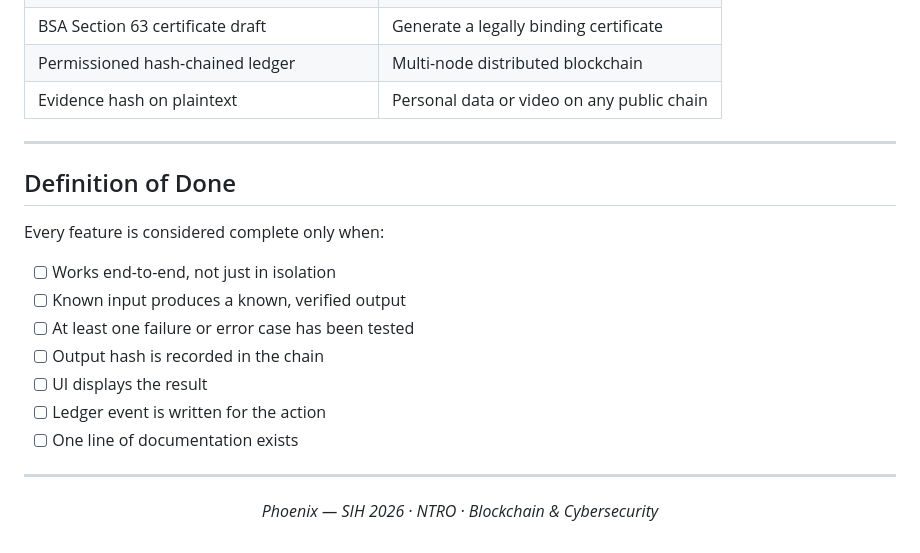
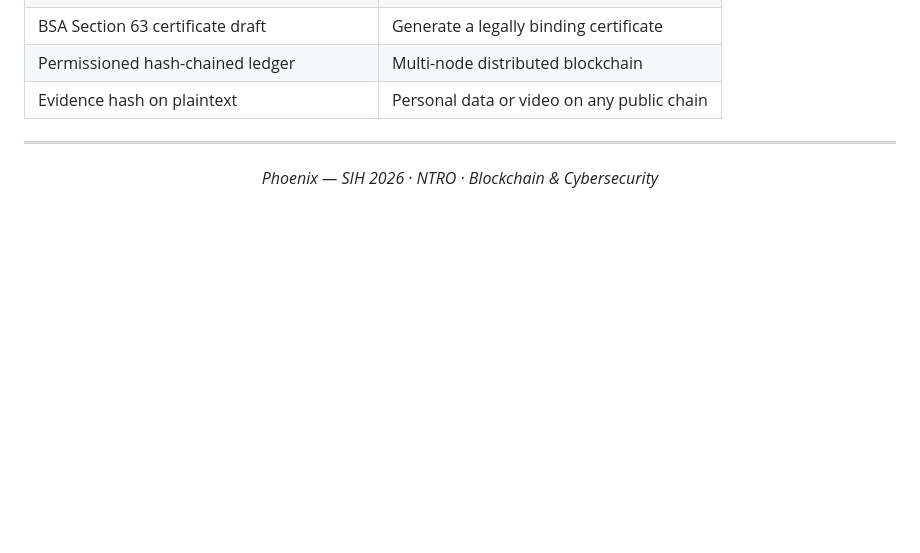
Before and after one commit to anand-esc/Pheonix_37, a Markdown page: README.md, the part around the change. GitHub-like rendering; blank space fills up the shorter version.

Commit message:
Remove 'Definition of Done' section from README
Removed the 'Definition of Done' section from README.

```diff
--- a/README.md
+++ b/README.md
@@ -215,20 +215,6 @@ Modify a ledger entry — verification fails visibly. Attempt unauthorized decry
 
 ---
 
-## Definition of Done
-
-Every feature is considered complete only when:
-
-- [ ] Works end-to-end, not just in isolation
-- [ ] Known input produces a known, verified output
-- [ ] At least one failure or error case has been tested
-- [ ] Output hash is recorded in the chain
-- [ ] UI displays the result
-- [ ] Ledger event is written for the action
-- [ ] One line of documentation exists
-
----
-
 <div align="center">
 
 *Phoenix — SIH 2026 · NTRO · Blockchain & Cybersecurity*
```
